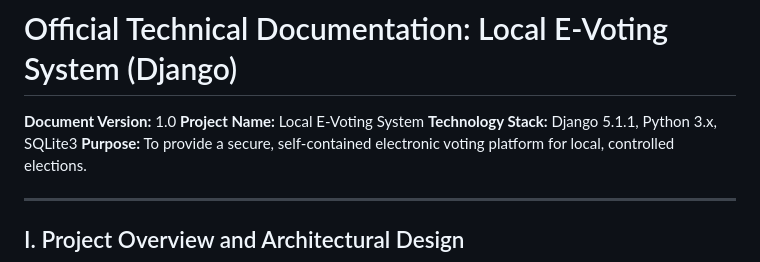
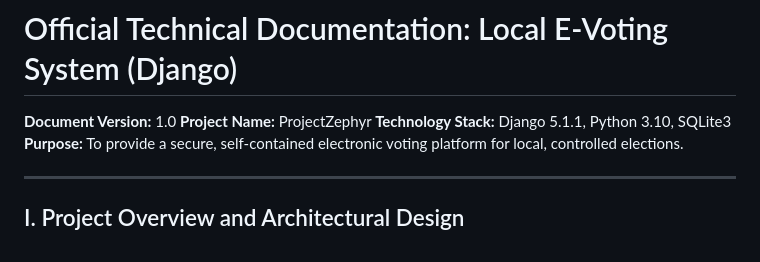
Before and after one commit to Rajatri0612/SchoolElectionApp, a Markdown page: # Official Technical Documentation.md, the part around the change printed below. Drawn GitHub-style.

```diff
--- a/# Official Technical Documentation.md
+++ b/# Official Technical Documentation.md
@@ -1,8 +1,8 @@
 # Official Technical Documentation: Local E-Voting System (Django)
 
 **Document Version:** 1.0
-**Project Name:** Local E-Voting System
-**Technology Stack:** Django 5.1.1, Python 3.x, SQLite3
+**Project Name:** ProjectZephyr
+**Technology Stack:** Django 5.1.1, Python 3.10, SQLite3
 **Purpose:** To provide a secure, self-contained electronic voting platform for local, controlled elections.
 
 ---
```
Also changed, not shown: other parts of # Official Technical Documentation.md (+1 -0 lines).
